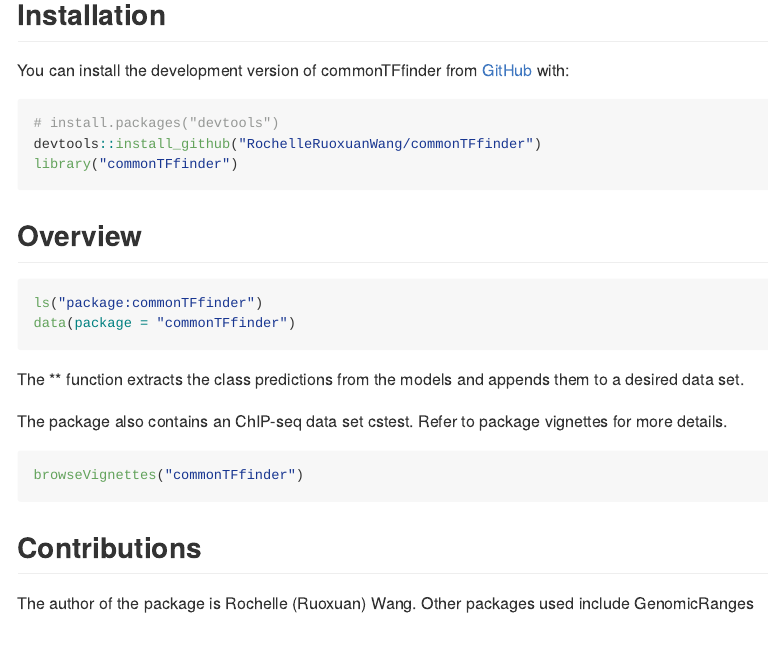
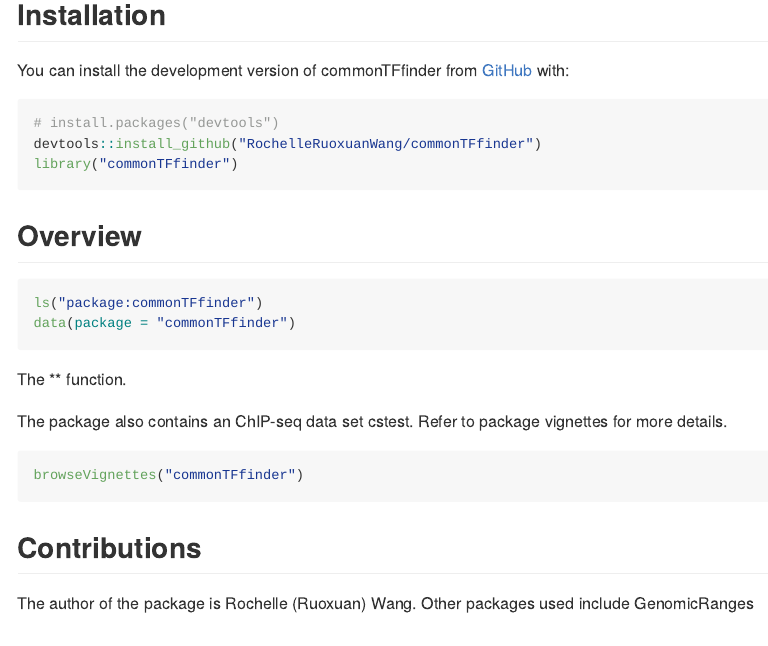
Before and after one commit to RochelleRuoxuanWang/commonTFfinder, an R Markdown document (README.Rmd): the page in a window 1100 px wide, from 260 px down. The pictures show the output file README.md that the author committed with the source, drawn offline in the style of GitHub.

Commit message:
update README

````diff
--- a/README.Rmd
+++ b/README.Rmd
@@ -38,7 +38,7 @@
 data(package = "commonTFfinder")
 ```
 
-The ** function extracts the class predictions from the models and appends them to a desired data set. \
+The ** function. \
 
 The package also contains an ChIP-seq data set cstest. Refer to package vignettes for more details.
 
````
Also changed, not shown: R/RangeOverlapPlot.R (renamed from R/hello.R), README.md, 4 other files.
